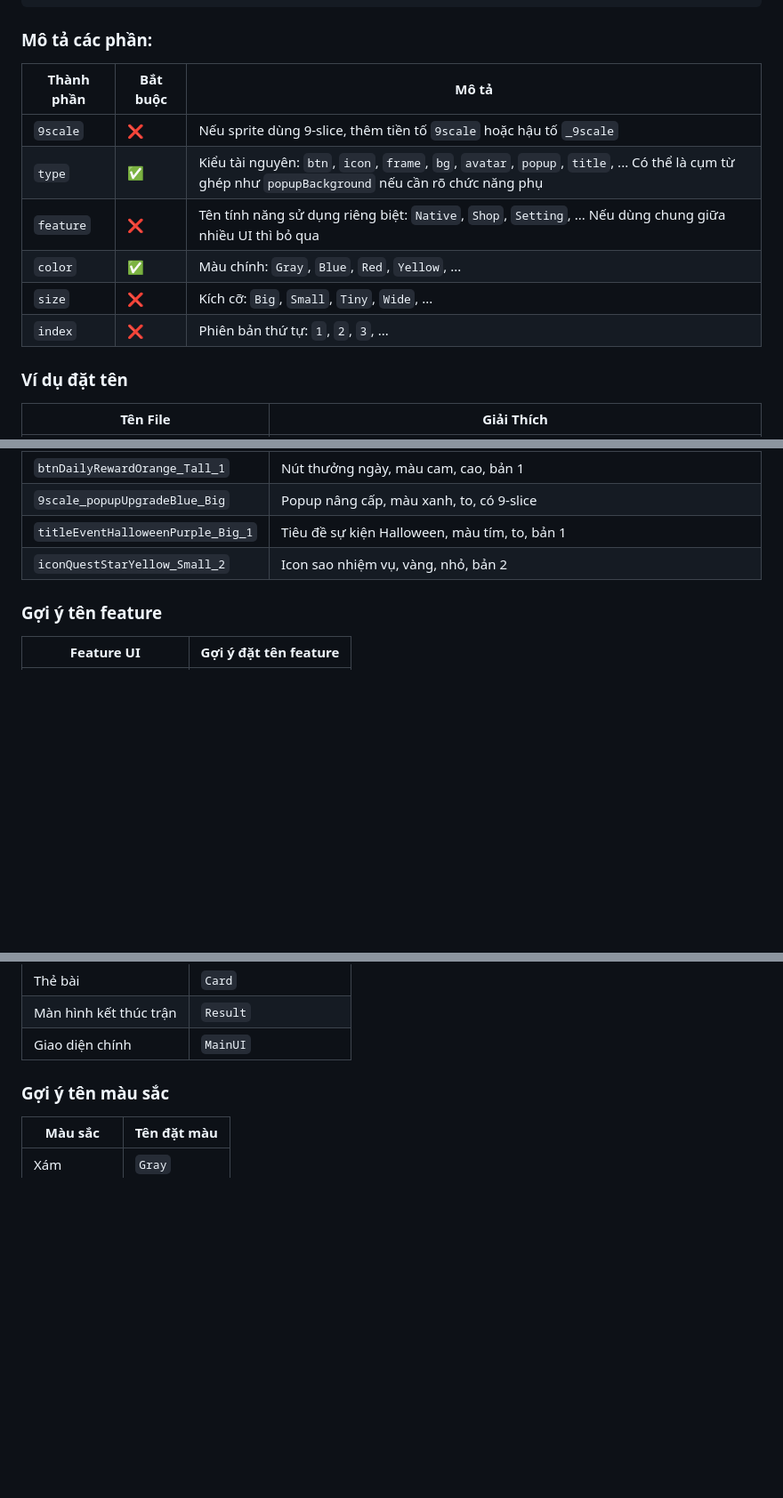
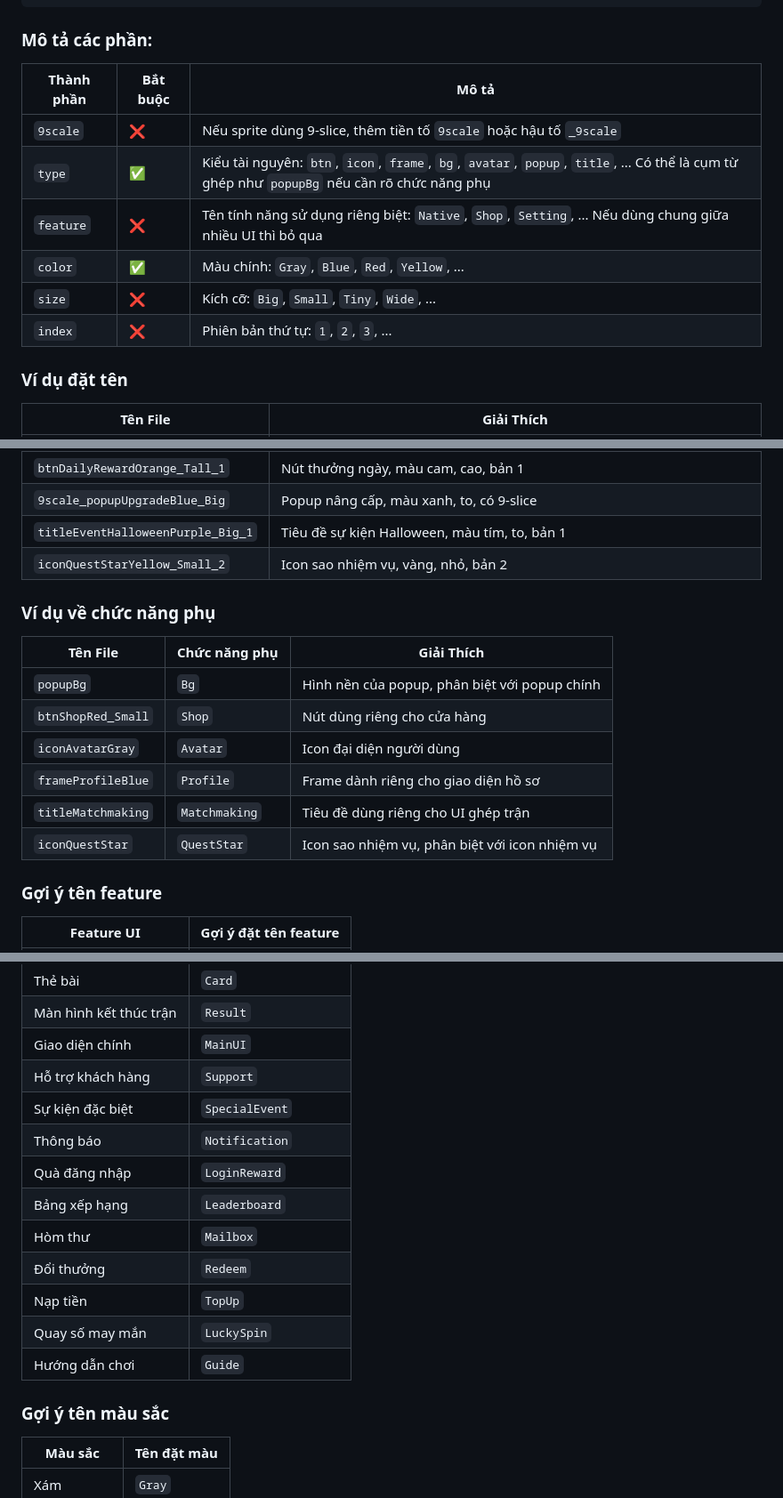
Before and after one commit to linhdev99/UINamingConvention, a Markdown page: README.md, 3 parts joined by grey strips. Shown: that part at 89% size. GitHub-like rendering; blank space fills up the shorter version.

Commit message:
thêm vd

```diff
--- a/README.md
+++ b/README.md
@@ -8,14 +8,14 @@
 
 ### Mô tả các phần:
 
-| Thành phần | Bắt buộc | Mô tả                                                                                                                                               |
-| ---------- | -------- | --------------------------------------------------------------------------------------------------------------------------------------------------- |
-| `9scale`   | ❌       | Nếu sprite dùng 9-slice, thêm tiền tố `9scale` hoặc hậu tố `_9scale`                                                                                |
-| `type`     | ✅       | Kiểu tài nguyên: `btn`, `icon`, `frame`, `bg`, `avatar`, `popup`, `title`, ... Có thể là cụm từ ghép như `popupBackground` nếu cần rõ chức năng phụ |
-| `feature`  | ❌       | Tên tính năng sử dụng riêng biệt: `Native`, `Shop`, `Setting`, ... Nếu dùng chung giữa nhiều UI thì bỏ qua                                          |
-| `color`    | ✅       | Màu chính: `Gray`, `Blue`, `Red`, `Yellow`, ...                                                                                                     |
-| `size`     | ❌       | Kích cỡ: `Big`, `Small`, `Tiny`, `Wide`, ...                                                                                                        |
-| `index`    | ❌       | Phiên bản thứ tự: `1`, `2`, `3`, ...                                                                                                                |
+| Thành phần | Bắt buộc | Mô tả                                                                                                                                       |
+| ---------- | -------- | ------------------------------------------------------------------------------------------------------------------------------------------- |
+| `9scale`   | ❌       | Nếu sprite dùng 9-slice, thêm tiền tố `9scale` hoặc hậu tố `_9scale`                                                                        |
+| `type`     | ✅       | Kiểu tài nguyên: `btn`, `icon`, `frame`, `bg`, `avatar`, `popup`, `title`, ... Có thể là cụm từ ghép như `popupBg` nếu cần rõ chức năng phụ |
+| `feature`  | ❌       | Tên tính năng sử dụng riêng biệt: `Native`, `Shop`, `Setting`, ... Nếu dùng chung giữa nhiều UI thì bỏ qua                                  |
+| `color`    | ✅       | Màu chính: `Gray`, `Blue`, `Red`, `Yellow`, ...                                                                                             |
+| `size`     | ❌       | Kích cỡ: `Big`, `Small`, `Tiny`, `Wide`, ...                                                                                                |
+| `index`    | ❌       | Phiên bản thứ tự: `1`, `2`, `3`, ...                                                                                                        |
 
 ### Ví dụ đặt tên
 
@@ -50,6 +50,17 @@
 | `titleEventHalloweenPurple_Big_1` | Tiêu đề sự kiện Halloween, màu tím, to, bản 1                                   |
 | `iconQuestStarYellow_Small_2`     | Icon sao nhiệm vụ, vàng, nhỏ, bản 2                                             |
 
+### Ví dụ về chức năng phụ
+
+| Tên File           | Chức năng phụ | Giải Thích                                     |
+| ------------------ | ------------- | ---------------------------------------------- |
+| `popupBg`          | `Bg`          | Hình nền của popup, phân biệt với popup chính  |
+| `btnShopRed_Small` | `Shop`        | Nút dùng riêng cho cửa hàng                    |
+| `iconAvatarGray`   | `Avatar`      | Icon đại diện người dùng                       |
+| `frameProfileBlue` | `Profile`     | Frame dành riêng cho giao diện hồ sơ           |
+| `titleMatchmaking` | `Matchmaking` | Tiêu đề dùng riêng cho UI ghép trận            |
+| `iconQuestStar`    | `QuestStar`   | Icon sao nhiệm vụ, phân biệt với icon nhiệm vụ |
+
 ### Gợi ý tên feature
 
 | Feature UI             | Gợi ý đặt tên feature |
@@ -75,6 +86,16 @@
 | Thẻ bài                | `Card`                |
 | Màn hình kết thúc trận | `Result`              |
 | Giao diện chính        | `MainUI`              |
+| Hỗ trợ khách hàng      | `Support`             |
+| Sự kiện đặc biệt       | `SpecialEvent`        |
+| Thông báo              | `Notification`        |
+| Quà đăng nhập          | `LoginReward`         |
+| Bảng xếp hạng          | `Leaderboard`         |
+| Hòm thư                | `Mailbox`             |
+| Đổi thưởng             | `Redeem`              |
+| Nạp tiền               | `TopUp`               |
+| Quay số may mắn        | `LuckySpin`           |
+| Hướng dẫn chơi         | `Guide`               |
 
 ### Gợi ý tên màu sắc
 
```
